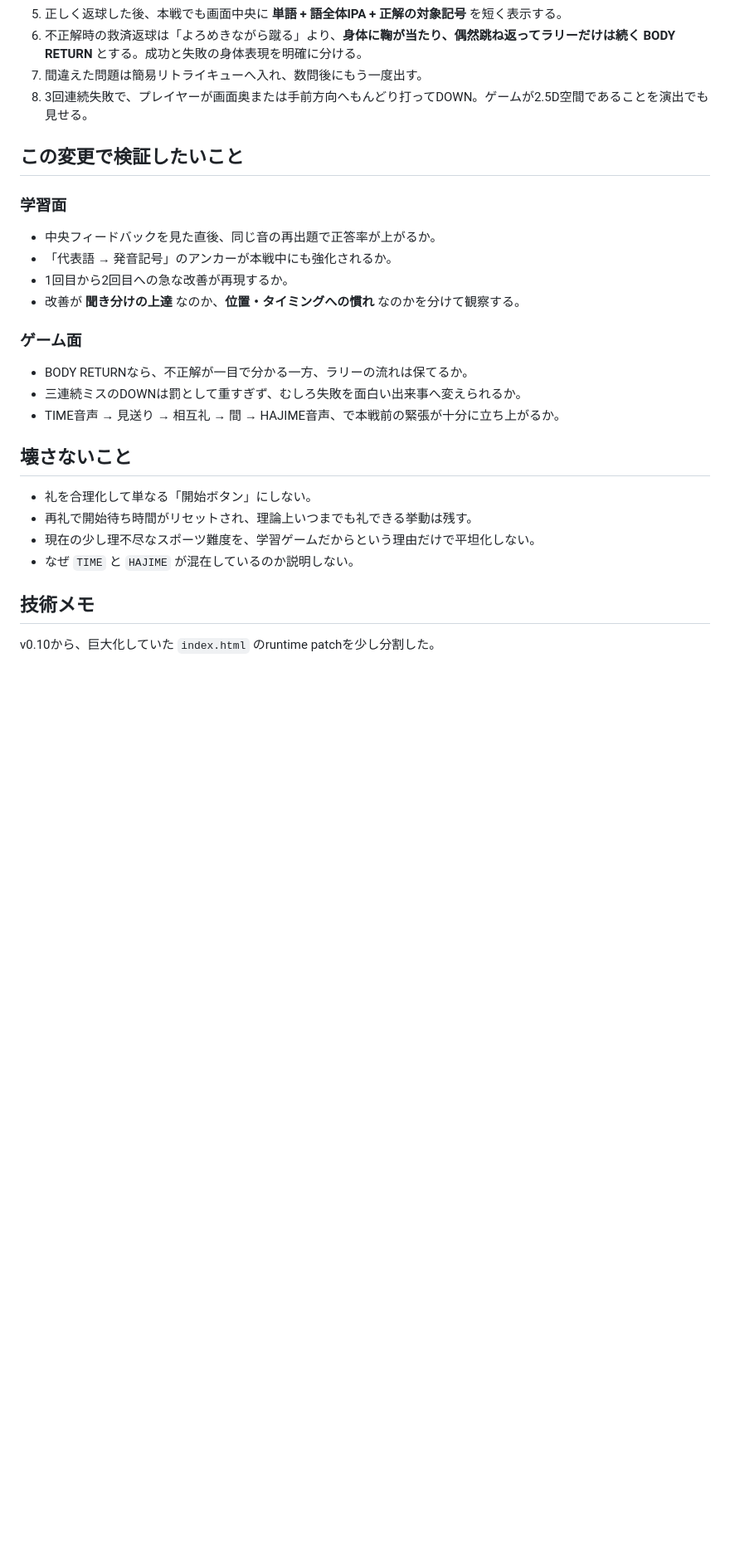
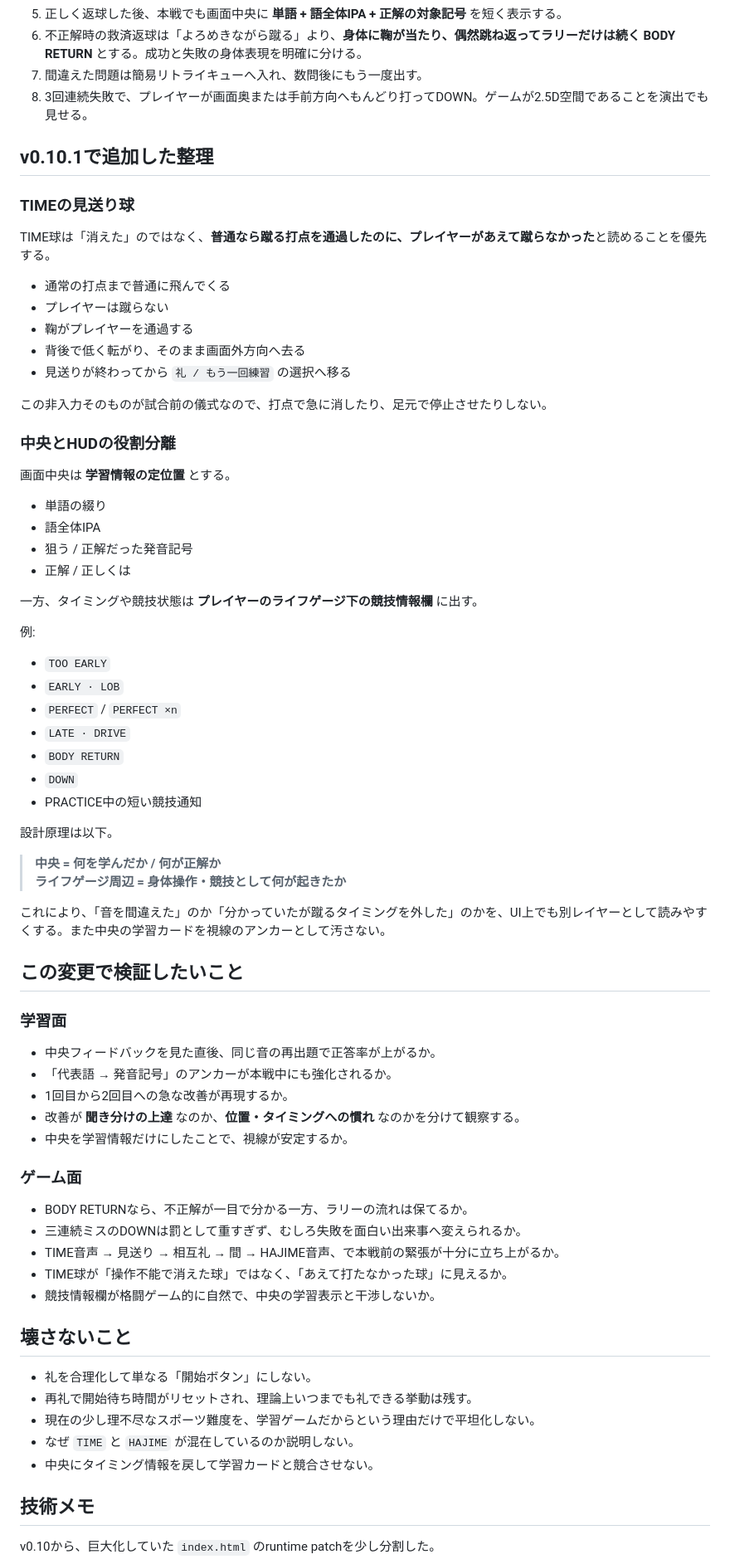
Before and after one commit to jtcpride/oto-no-niwa, a Markdown page: docs/V010_PLAYTEST_NOTES.md, the part around one of its changes. Shown at 83% size. GitHub-like rendering; blank space fills up the shorter version.

Commit message:
Document TIME pass-through and competition HUD split

```diff
--- a/docs/V010_PLAYTEST_NOTES.md
+++ b/docs/V010_PLAYTEST_NOTES.md
@@ -22,6 +22,48 @@
 7. 間違えた問題は簡易リトライキューへ入れ、数問後にもう一度出す。
 8. 3回連続失敗で、プレイヤーが画面奥または手前方向へもんどり打ってDOWN。ゲームが2.5D空間であることを演出でも見せる。
 
+## v0.10.1で追加した整理
+
+### TIMEの見送り球
+
+TIME球は「消えた」のではなく、**普通なら蹴る打点を通過したのに、プレイヤーがあえて蹴らなかった**と読めることを優先する。
+
+- 通常の打点まで普通に飛んでくる
+- プレイヤーは蹴らない
+- 鞠がプレイヤーを通過する
+- 背後で低く転がり、そのまま画面外方向へ去る
+- 見送りが終わってから `礼 / もう一回練習` の選択へ移る
+
+この非入力そのものが試合前の儀式なので、打点で急に消したり、足元で停止させたりしない。
+
+### 中央とHUDの役割分離
+
+画面中央は **学習情報の定位置** とする。
+
+- 単語の綴り
+- 語全体IPA
+- 狙う / 正解だった発音記号
+- 正解 / 正しくは
+
+一方、タイミングや競技状態は **プレイヤーのライフゲージ下の競技情報欄** に出す。
+
+例:
+
+- `TOO EARLY`
+- `EARLY · LOB`
+- `PERFECT` / `PERFECT ×n`
+- `LATE · DRIVE`
+- `BODY RETURN`
+- `DOWN`
+- PRACTICE中の短い競技通知
+
+設計原理は以下。
+
+> **中央 = 何を学んだか / 何が正解か**
+> **ライフゲージ周辺 = 身体操作・競技として何が起きたか**
+
+これにより、「音を間違えた」のか「分かっていたが蹴るタイミングを外した」のかを、UI上でも別レイヤーとして読みやすくする。また中央の学習カードを視線のアンカーとして汚さない。
+
 ## この変更で検証したいこと
 
 ### 学習面
@@ -30,12 +72,15 @@
 - 「代表語 → 発音記号」のアンカーが本戦中にも強化されるか。
 - 1回目から2回目への急な改善が再現するか。
 - 改善が **聞き分けの上達** なのか、**位置・タイミングへの慣れ** なのかを分けて観察する。
+- 中央を学習情報だけにしたことで、視線が安定するか。
 
 ### ゲーム面
 
 - BODY RETURNなら、不正解が一目で分かる一方、ラリーの流れは保てるか。
 - 三連続ミスのDOWNは罰として重すぎず、むしろ失敗を面白い出来事へ変えられるか。
 - TIME音声 → 見送り → 相互礼 → 間 → HAJIME音声、で本戦前の緊張が十分に立ち上がるか。
+- TIME球が「操作不能で消えた球」ではなく、「あえて打たなかった球」に見えるか。
+- 競技情報欄が格闘ゲーム的に自然で、中央の学習表示と干渉しないか。
 
 ## 壊さないこと
 
@@ -43,6 +88,7 @@
 - 再礼で開始待ち時間がリセットされ、理論上いつまでも礼できる挙動は残す。
 - 現在の少し理不尽なスポーツ難度を、学習ゲームだからという理由だけで平坦化しない。
 - なぜ `TIME` と `HAJIME` が混在しているのか説明しない。
+- 中央にタイミング情報を戻して学習カードと競合させない。
 
 ## 技術メモ
 
```
Also changed, not shown: other parts of docs/V010_PLAYTEST_NOTES.md (+1 -1 lines).
